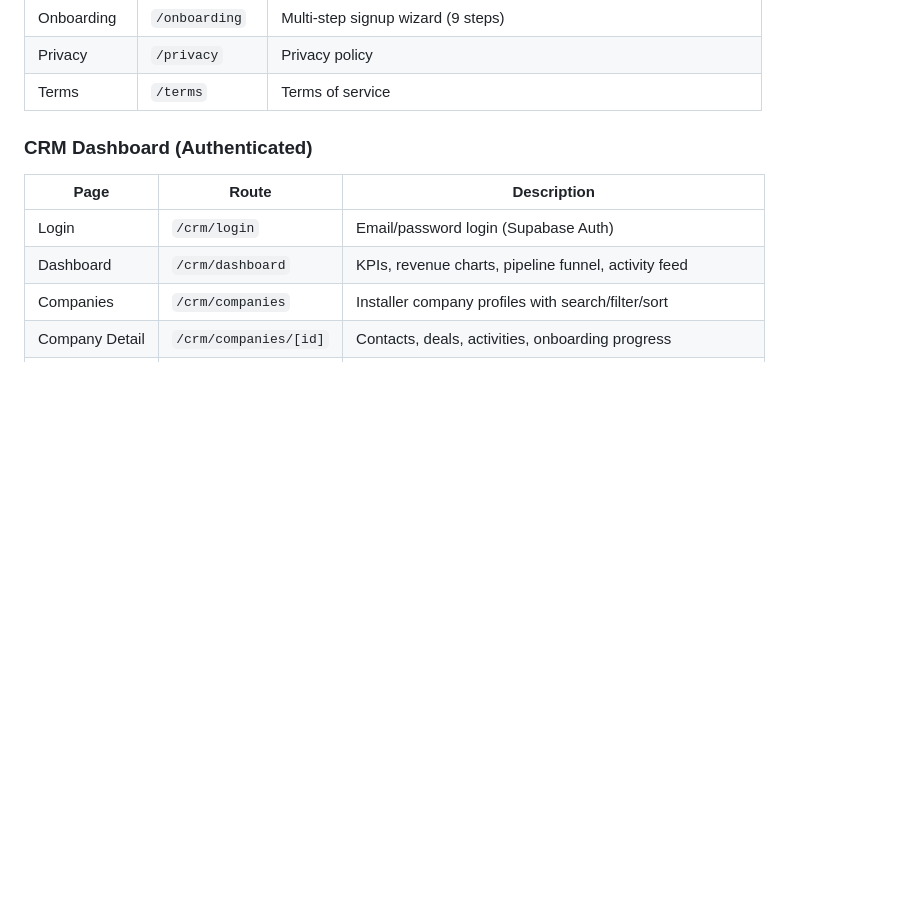
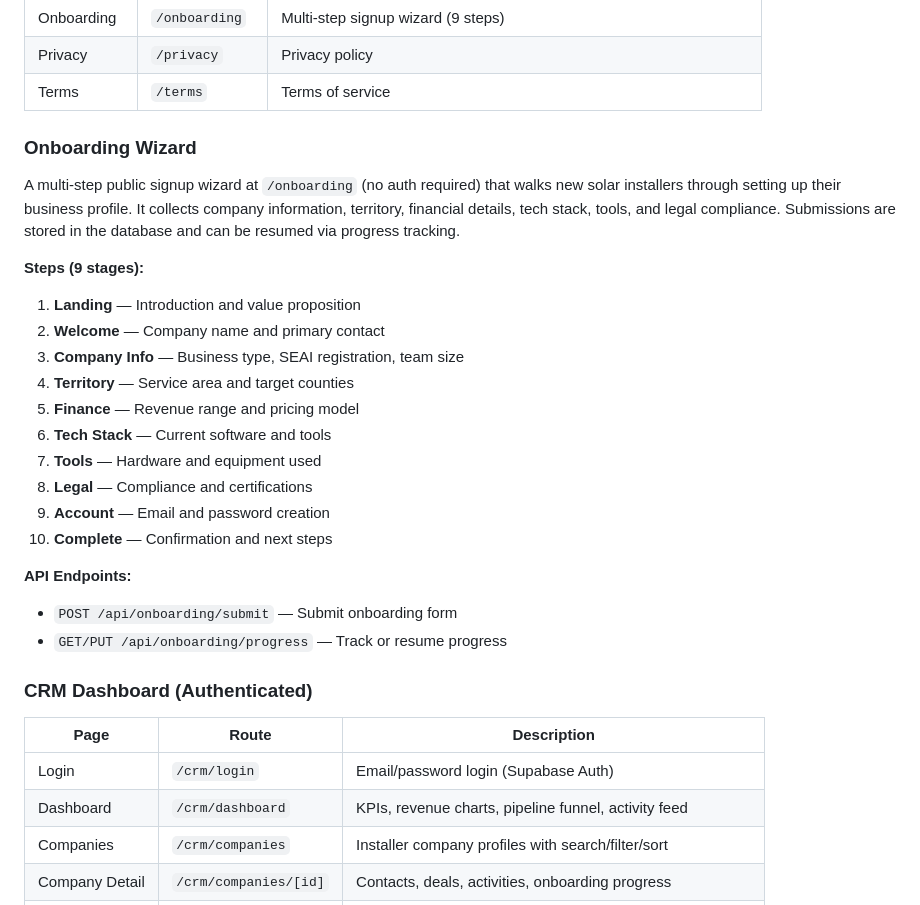
Before and after one commit to cal-chessie/Renewably, a Markdown page: README.md, the part around the change. Drawn GitHub-style; blank space fills up the shorter version.

Commit message:
docs: add dedicated onboarding wizard section to README

```diff
--- a/README.md
+++ b/README.md
@@ -219,6 +219,27 @@ renewably/
 | Onboarding | `/onboarding` | Multi-step signup wizard (9 steps) |
 | Privacy | `/privacy` | Privacy policy |
 | Terms | `/terms` | Terms of service |
+
+### Onboarding Wizard
+
+A multi-step public signup wizard at `/onboarding` (no auth required) that walks new solar installers through setting up their business profile. It collects company information, territory, financial details, tech stack, tools, and legal compliance. Submissions are stored in the database and can be resumed via progress tracking.
+
+**Steps (9 stages):**
+
+1. **Landing** — Introduction and value proposition
+2. **Welcome** — Company name and primary contact
+3. **Company Info** — Business type, SEAI registration, team size
+4. **Territory** — Service area and target counties
+5. **Finance** — Revenue range and pricing model
+6. **Tech Stack** — Current software and tools
+7. **Tools** — Hardware and equipment used
+8. **Legal** — Compliance and certifications
+9. **Account** — Email and password creation
+10. **Complete** — Confirmation and next steps
+
+**API Endpoints:**
+- `POST /api/onboarding/submit` — Submit onboarding form
+- `GET/PUT /api/onboarding/progress` — Track or resume progress
 
 ### CRM Dashboard (Authenticated)
 
```
